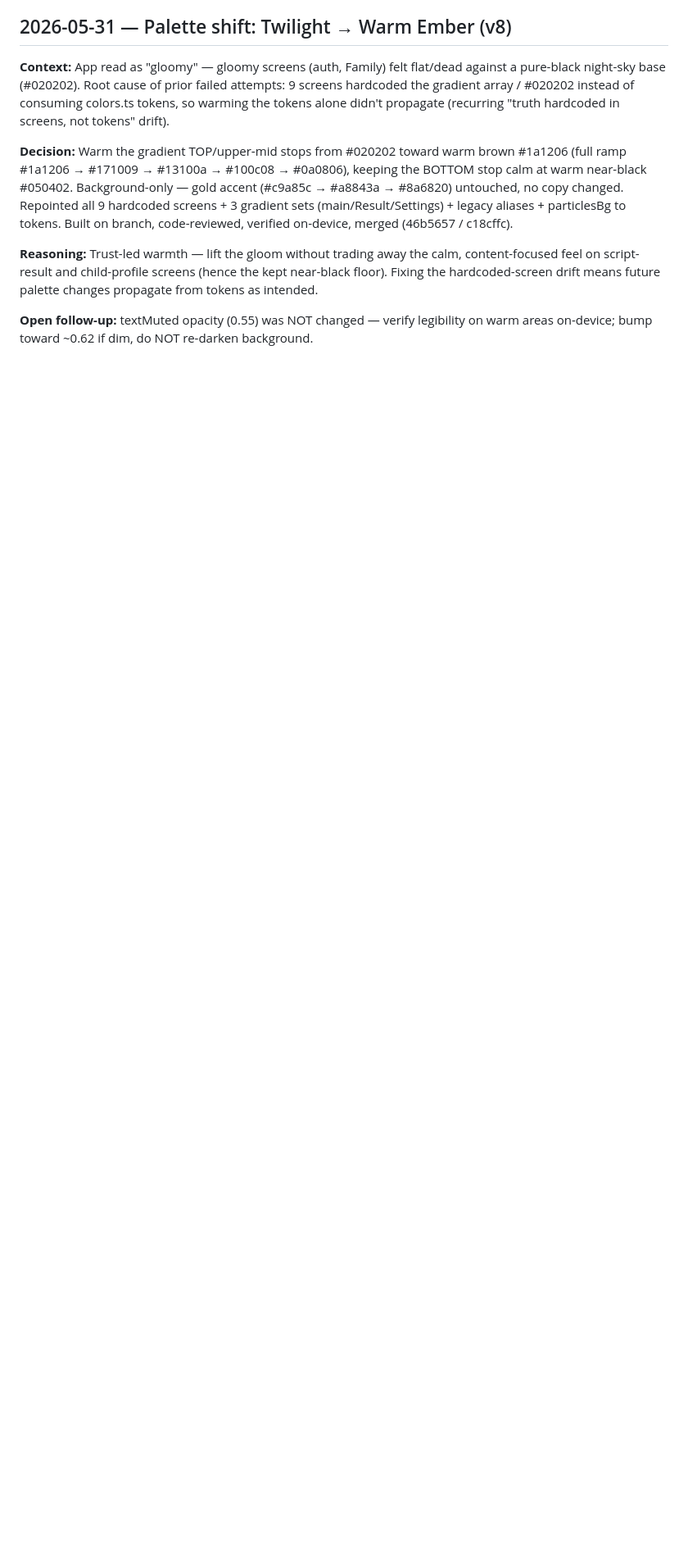
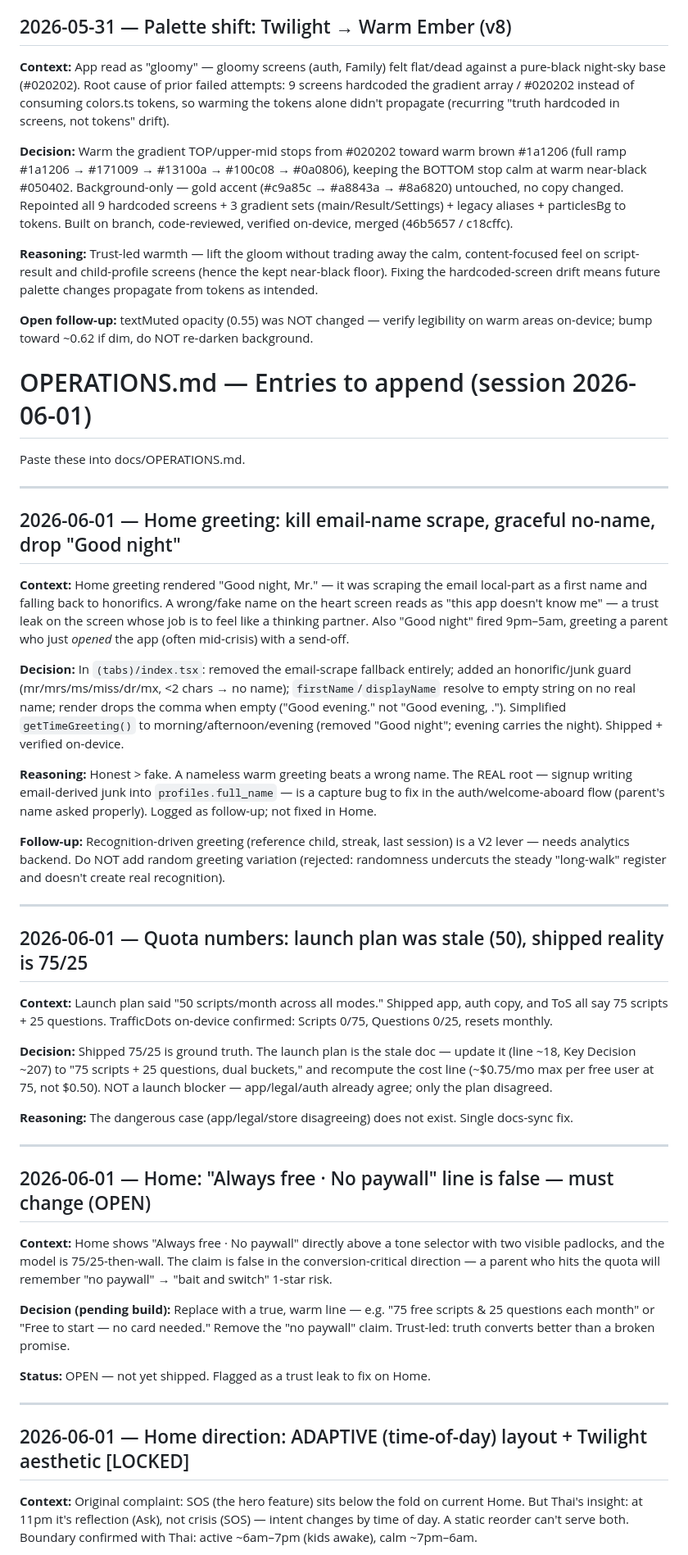
Before and after one commit to mrhtly83-cmd/sturdy, a Markdown page: docs/OPERATIONS.md, the part around one of its changes. Shown at 82% size. GitHub-like rendering; blank space fills up the shorter version.

```diff
--- a/docs/OPERATIONS.md
+++ b/docs/OPERATIONS.md
@@ -878,3 +878,46 @@ propagate from tokens as intended.
 
 **Open follow-up:** textMuted opacity (0.55) was NOT changed — verify legibility
 on warm areas on-device; bump toward ~0.62 if dim, do NOT re-darken background.
+
+# OPERATIONS.md — Entries to append (session 2026-06-01)
+
+Paste these into docs/OPERATIONS.md.
+
+---
+
+## 2026-06-01 — Home greeting: kill email-name scrape, graceful no-name, drop "Good night"
+
+**Context:** Home greeting rendered "Good night, Mr." — it was scraping the email local-part as a first name and falling back to honorifics. A wrong/fake name on the heart screen reads as "this app doesn't know me" — a trust leak on the screen whose job is to feel like a thinking partner. Also "Good night" fired 9pm–5am, greeting a parent who just *opened* the app (often mid-crisis) with a send-off.
+
+**Decision:** In `(tabs)/index.tsx`: removed the email-scrape fallback entirely; added an honorific/junk guard (mr/mrs/ms/miss/dr/mx, <2 chars → no name); `firstName`/`displayName` resolve to empty string on no real name; render drops the comma when empty ("Good evening." not "Good evening, ."). Simplified `getTimeGreeting()` to morning/afternoon/evening (removed "Good night"; evening carries the night). Shipped + verified on-device.
+
+**Reasoning:** Honest > fake. A nameless warm greeting beats a wrong name. The REAL root — signup writing email-derived junk into `profiles.full_name` — is a capture bug to fix in the auth/welcome-aboard flow (parent's name asked properly). Logged as follow-up; not fixed in Home.
+
+**Follow-up:** Recognition-driven greeting (reference child, streak, last session) is a V2 lever — needs analytics backend. Do NOT add random greeting variation (rejected: randomness undercuts the steady "long-walk" register and doesn't create real recognition).
+
+---
+
+## 2026-06-01 — Quota numbers: launch plan was stale (50), shipped reality is 75/25
+
+**Context:** Launch plan said "50 scripts/month across all modes." Shipped app, auth copy, and ToS all say 75 scripts + 25 questions. TrafficDots on-device confirmed: Scripts 0/75, Questions 0/25, resets monthly.
+
+**Decision:** Shipped 75/25 is ground truth. The launch plan is the stale doc — update it (line ~18, Key Decision ~207) to "75 scripts + 25 questions, dual buckets," and recompute the cost line (~$0.75/mo max per free user at 75, not $0.50). NOT a launch blocker — app/legal/auth already agree; only the plan disagreed.
+
+**Reasoning:** The dangerous case (app/legal/store disagreeing) does not exist. Single docs-sync fix.
+
+---
+
+## 2026-06-01 — Home: "Always free · No paywall" line is false — must change (OPEN)
+
+**Context:** Home shows "Always free · No paywall" directly above a tone selector with two visible padlocks, and the model is 75/25-then-wall. The claim is false in the conversion-critical direction — a parent who hits the quota will remember "no paywall" → "bait and switch" 1-star risk.
+
+**Decision (pending build):** Replace with a true, warm line — e.g. "75 free scripts & 25 questions each month" or "Free to start — no card needed." Remove the "no paywall" claim. Trust-led: truth converts better than a broken promise.
+
+**Status:** OPEN — not yet shipped. Flagged as a trust leak to fix on Home.
+
+---
+
+## 2026-06-01 — Home direction: ADAPTIVE (time-of-day) layout + Twilight aesthetic [LOCKED]
+
+**Context:** Original complaint: SOS (the hero feature) sits below the fold on current Home. But Thai's insight: at 11pm it's reflection (Ask), not crisis (SOS) — intent changes by time of day. A static reorder can't serve both. Boundary confirmed with Thai: active ~6am–7pm (kids awake), calm ~7pm–6am.
+
```
Also changed, not shown: other parts of docs/OPERATIONS.md (+19 -0 lines), docs/SESSION_HANDOFF_v2.md (deleted, +0 -84 lines), docs/SESSION_HANDOFF_v3.md (added, +88 -0 lines).
